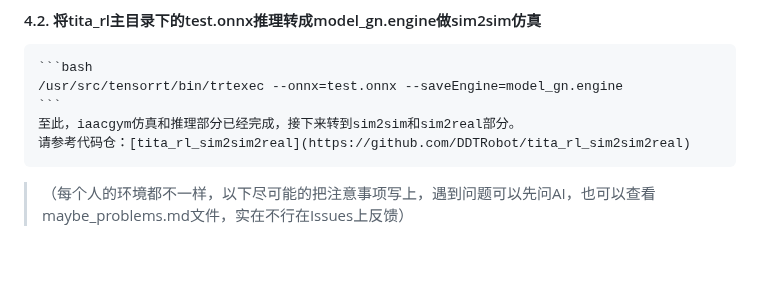
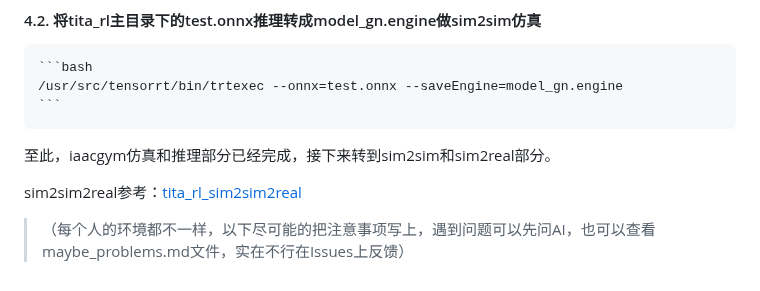
Before and after one commit to yhykid/tita_rl, a Markdown page: README.md, the part around the change. Drawn GitHub-style.

Commit message:
Update README.md
Signed-off-by: Direct-Drive Tech <103549353+DirectDriveTech-DDT@users.noreply.github.com>

````diff
--- a/README.md
+++ b/README.md
@@ -180,7 +180,8 @@ English README.md：to be updated
     ```bash
     /usr/src/tensorrt/bin/trtexec --onnx=test.onnx --saveEngine=model_gn.engine
     ```
-    至此，iaacgym仿真和推理部分已经完成，接下来转到sim2sim和sim2real部分。
-    请参考代码仓：[tita_rl_sim2sim2real](https://github.com/DDTRobot/tita_rl_sim2sim2real)
+至此，iaacgym仿真和推理部分已经完成，接下来转到sim2sim和sim2real部分。
+
+sim2sim2real参考：[tita_rl_sim2sim2real](https://github.com/DDTRobot/tita_rl_sim2sim2real)
 
 >（每个人的环境都不一样，以下尽可能的把注意事项写上，遇到问题可以先问AI，也可以查看maybe_problems.md文件，实在不行在Issues上反馈）
````
